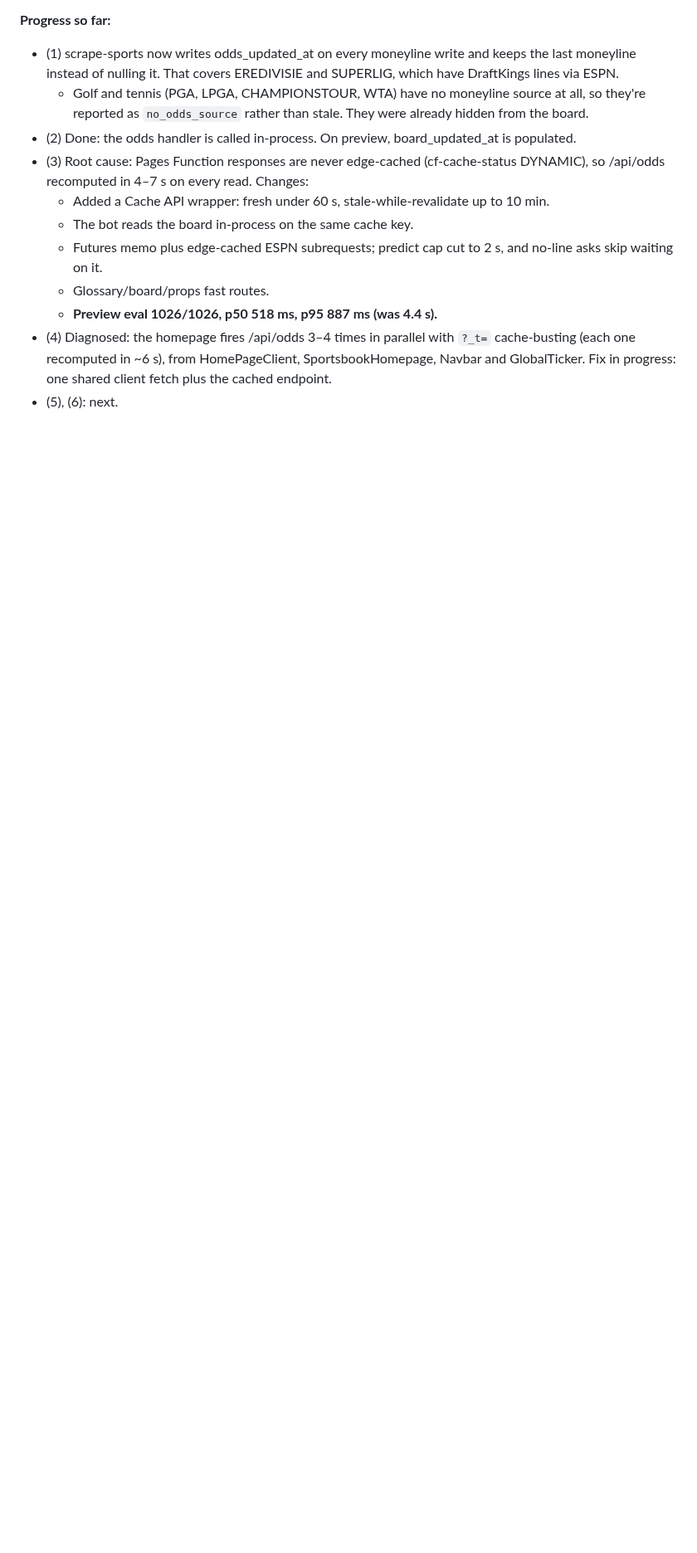
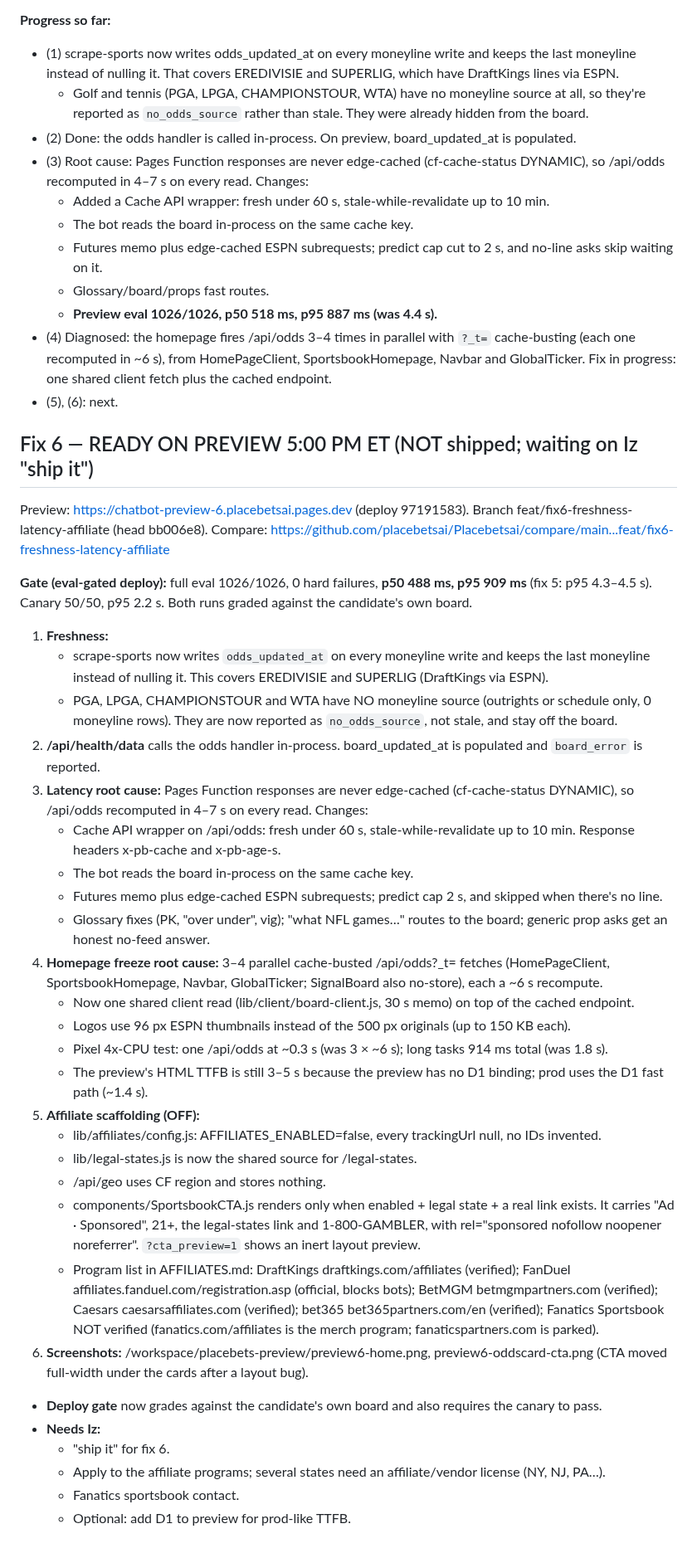
Before and after one commit to placebetsai/nexus-ai-suite, a Markdown page: HANDOFF-2026-10-14-placebets.md, the part around the change. Shown at 83% size. GitHub-like rendering; blank space fills up the shorter version.

Commit message:
handoff: fix 6 ready on preview

```diff
--- a/HANDOFF-2026-10-14-placebets.md
+++ b/HANDOFF-2026-10-14-placebets.md
@@ -226,3 +226,37 @@ Other ship-time steps: add KV (7558ad9c…) binding to production Pages; deploy
   - **Preview eval 1026/1026, p50 518 ms, p95 887 ms (was 4.4 s).**
 - (4) Diagnosed: the homepage fires /api/odds 3–4 times in parallel with `?_t=` cache-busting (each one recomputed in ~6 s), from HomePageClient, SportsbookHomepage, Navbar and GlobalTicker. Fix in progress: one shared client fetch plus the cached endpoint.
 - (5), (6): next.
+
+## Fix 6 — READY ON PREVIEW 5:00 PM ET (NOT shipped; waiting on Iz "ship it")
+Preview: https://chatbot-preview-6.placebetsai.pages.dev (deploy 97191583). Branch feat/fix6-freshness-latency-affiliate (head bb006e8).
+Compare: https://github.com/placebetsai/Placebetsai/compare/main...feat/fix6-freshness-latency-affiliate
+
+**Gate (eval-gated deploy):** full eval 1026/1026, 0 hard failures, **p50 488 ms, p95 909 ms** (fix 5: p95 4.3–4.5 s). Canary 50/50, p95 2.2 s. Both runs graded against the candidate's own board.
+
+1. **Freshness:**
+   - scrape-sports now writes `odds_updated_at` on every moneyline write and keeps the last moneyline instead of nulling it. This covers EREDIVISIE and SUPERLIG (DraftKings via ESPN).
+   - PGA, LPGA, CHAMPIONSTOUR and WTA have NO moneyline source (outrights or schedule only, 0 moneyline rows). They are now reported as `no_odds_source`, not stale, and stay off the board.
+2. **/api/health/data** calls the odds handler in-process. board_updated_at is populated and `board_error` is reported.
+3. **Latency root cause:** Pages Function responses are never edge-cached (cf-cache-status DYNAMIC), so /api/odds recomputed in 4–7 s on every read. Changes:
+   - Cache API wrapper on /api/odds: fresh under 60 s, stale-while-revalidate up to 10 min. Response headers x-pb-cache and x-pb-age-s.
+   - The bot reads the board in-process on the same cache key.
+   - Futures memo plus edge-cached ESPN subrequests; predict cap 2 s, and skipped when there's no line.
+   - Glossary fixes (PK, "over under", vig); "what NFL games…" routes to the board; generic prop asks get an honest no-feed answer.
+4. **Homepage freeze root cause:** 3–4 parallel cache-busted /api/odds?_t= fetches (HomePageClient, SportsbookHomepage, Navbar, GlobalTicker; SignalBoard also no-store), each a ~6 s recompute.
+   - Now one shared client read (lib/client/board-client.js, 30 s memo) on top of the cached endpoint.
+   - Logos use 96 px ESPN thumbnails instead of the 500 px originals (up to 150 KB each).
+   - Pixel 4x-CPU test: one /api/odds at ~0.3 s (was 3 × ~6 s); long tasks 914 ms total (was 1.8 s).
+   - The preview's HTML TTFB is still 3–5 s because the preview has no D1 binding; prod uses the D1 fast path (~1.4 s).
+5. **Affiliate scaffolding (OFF):**
+   - lib/affiliates/config.js: AFFILIATES_ENABLED=false, every trackingUrl null, no IDs invented.
+   - lib/legal-states.js is now the shared source for /legal-states.
+   - /api/geo uses CF region and stores nothing.
+   - components/SportsbookCTA.js renders only when enabled + legal state + a real link exists. It carries "Ad · Sponsored", 21+, the legal-states link and 1-800-GAMBLER, with rel="sponsored nofollow noopener noreferrer". `?cta_preview=1` shows an inert layout preview.
+   - Program list in AFFILIATES.md: DraftKings draftkings.com/affiliates (verified); FanDuel affiliates.fanduel.com/registration.asp (official, blocks bots); BetMGM betmgmpartners.com (verified); Caesars caesarsaffiliates.com (verified); bet365 bet365partners.com/en (verified); Fanatics Sportsbook NOT verified (fanatics.com/affiliates is the merch program; fanaticspartners.com is parked).
+6. **Screenshots:** /workspace/placebets-preview/preview6-home.png, preview6-oddscard-cta.png (CTA moved full-width under the cards after a layout bug).
+- **Deploy gate** now grades against the candidate's own board and also requires the canary to pass.
+- **Needs Iz:**
+  - "ship it" for fix 6.
+  - Apply to the affiliate programs; several states need an affiliate/vendor license (NY, NJ, PA…).
+  - Fanatics sportsbook contact.
+  - Optional: add D1 to preview for prod-like TTFB.
```
